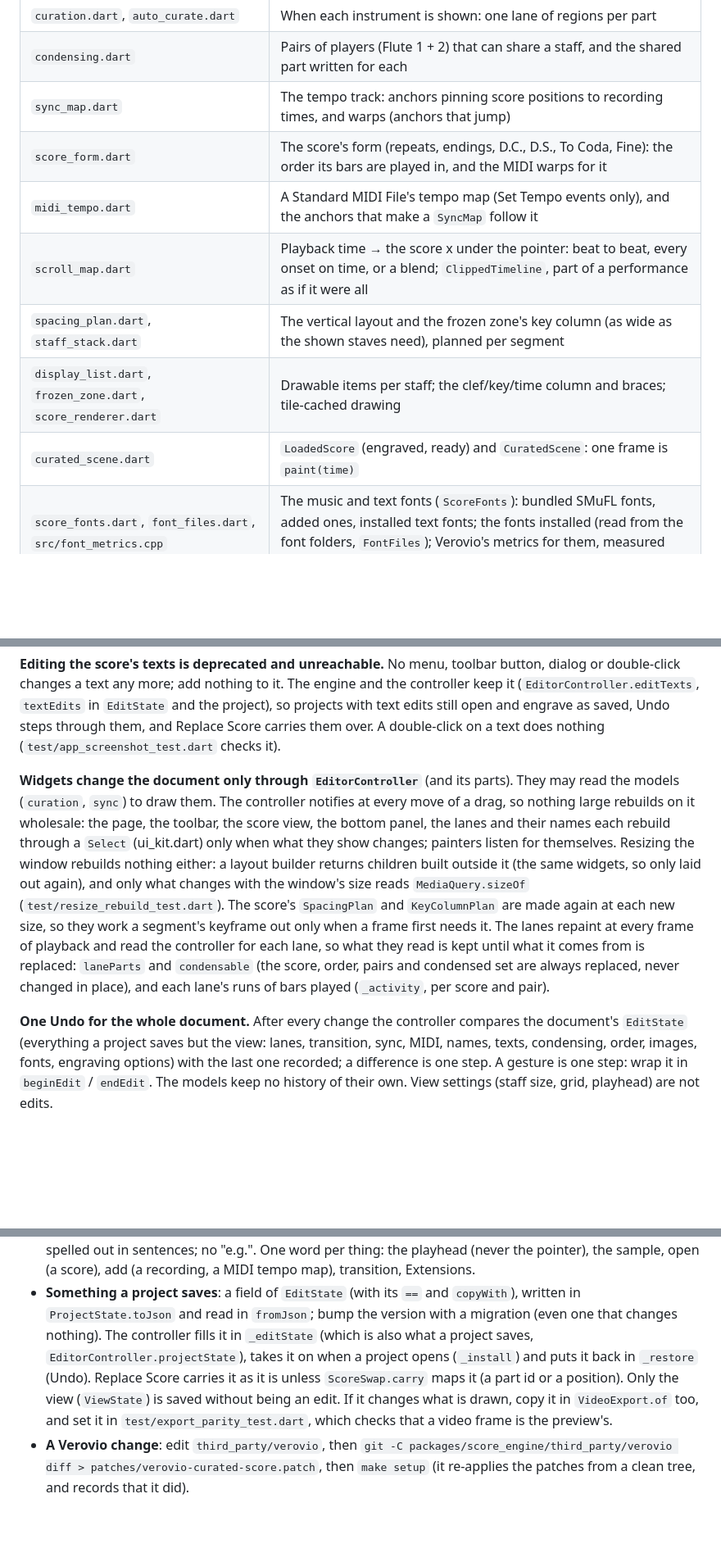
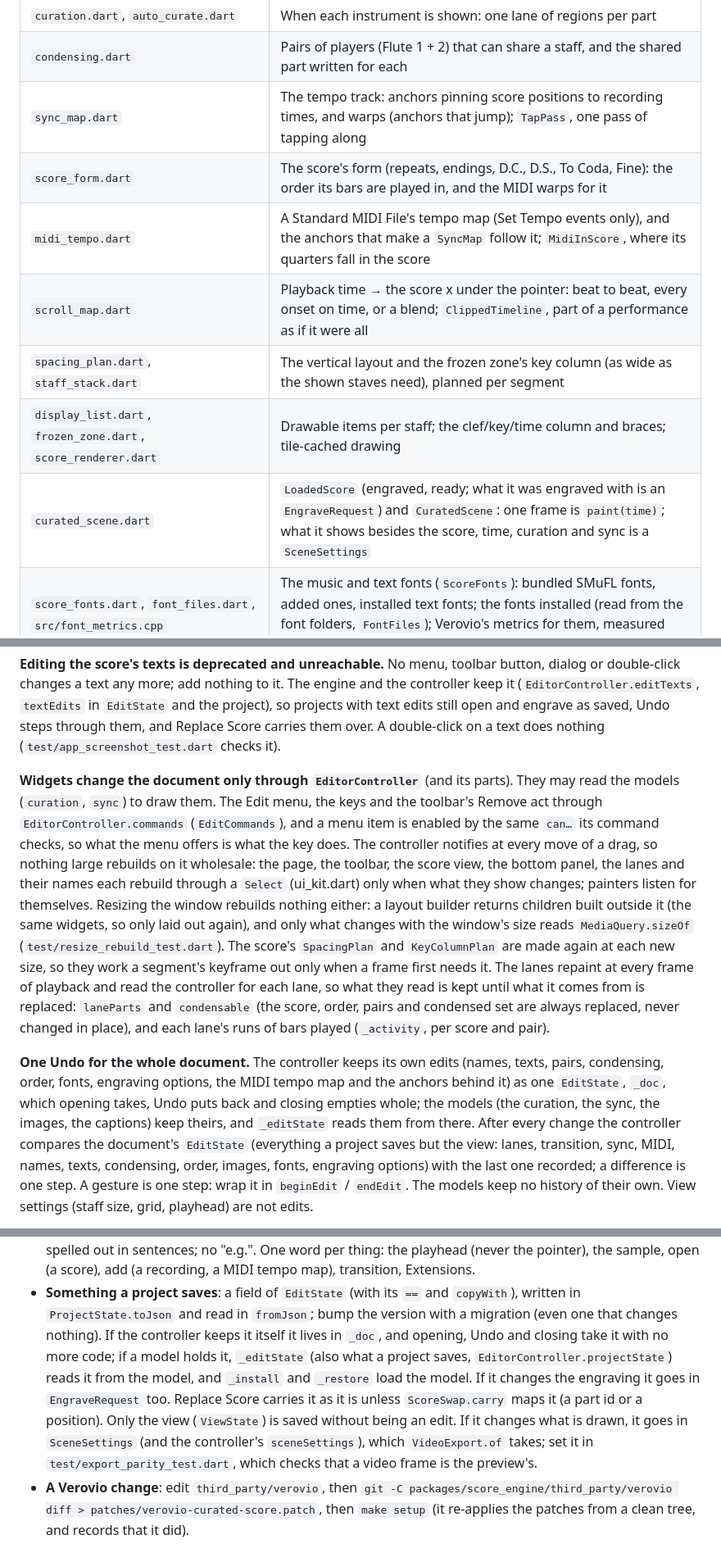
Before and after one commit to xy057/curator, a Markdown page: docs/architecture.md, 3 parts joined by grey strips. Shown at 82% size. Drawn GitHub-style; blank space fills up the shorter version.

Commit message:
Architecture: the controller's _doc, EngraveRequest, SceneSettings, EditCommands, takeSettings, MidiInScore, TapPass, the lanes' shared snapping and double-click, Replace Score's MIDI warps

```diff
--- a/docs/architecture.md
+++ b/docs/architecture.md
@@ -17,13 +17,13 @@ changing how a score is engraved, what a project stores, or how edits are made.
 | `beat_grid.dart` | Where the beats fall in every bar (see *Beats*), and `bar.beat` positions |
 | `curation.dart`, `auto_curate.dart` | When each instrument is shown: one lane of regions per part |
 | `condensing.dart` | Pairs of players (Flute 1 + 2) that can share a staff, and the shared part written for each |
-| `sync_map.dart` | The tempo track: anchors pinning score positions to recording times, and warps (anchors that jump) |
+| `sync_map.dart` | The tempo track: anchors pinning score positions to recording times, and warps (anchors that jump); `TapPass`, one pass of tapping along |
 | `score_form.dart` | The score's form (repeats, endings, D.C., D.S., To Coda, Fine): the order its bars are played in, and the MIDI warps for it |
-| `midi_tempo.dart` | A Standard MIDI File's tempo map (Set Tempo events only), and the anchors that make a `SyncMap` follow it |
+| `midi_tempo.dart` | A Standard MIDI File's tempo map (Set Tempo events only), and the anchors that make a `SyncMap` follow it; `MidiInScore`, where its quarters fall in the score |
 | `scroll_map.dart` | Playback time → the score x under the pointer: beat to beat, every onset on time, or a blend; `ClippedTimeline`, part of a performance as if it were all |
 | `spacing_plan.dart`, `staff_stack.dart` | The vertical layout and the frozen zone's key column (as wide as the shown staves need), planned per segment |
 | `display_list.dart`, `frozen_zone.dart`, `score_renderer.dart` | Drawable items per staff; the clef/key/time column and braces; tile-cached drawing |
-| `curated_scene.dart` | `LoadedScore` (engraved, ready) and `CuratedScene`: one frame is `paint(time)` |
+| `curated_scene.dart` | `LoadedScore` (engraved, ready; what it was engraved with is an `EngraveRequest`) and `CuratedScene`: one frame is `paint(time)`; what it shows besides the score, time, curation and sync is a `SceneSettings` |
 | `score_fonts.dart`, `font_files.dart`, `src/font_metrics.cpp` | The music and text fonts (`ScoreFonts`): bundled SMuFL fonts, added ones, installed text fonts; the fonts installed (read from the font folders, `FontFiles`); Verovio's metrics for them, measured with stb_truetype (`FontResources`) |
 | `score_patch.dart` | Images on the score (`ScenePatch`, drawn by a `PatchArt` the app supplies) and `ScoreAxis`: score quarters ↔ engraving x |
 | `score_caption.dart` | Captions (`Caption`), when each shows (`captionSpans`) and the bar they show in (`CaptionBar`) |
@@ -309,7 +315,9 @@ Replace Score carries them over. A double-click on a text does nothing
 (`test/app_screenshot_test.dart` checks it).
 
 **Widgets change the document only through `EditorController`** (and its parts). They may
-read the models (`curation`, `sync`) to draw them.
+read the models (`curation`, `sync`) to draw them. The Edit menu, the keys and the toolbar's Remove
+act through `EditorController.commands` (`EditCommands`), and a menu item is enabled by the same
+`can…` its command checks, so what the menu offers is what the key does.
 The controller notifies at every move of a drag, so nothing large rebuilds on it wholesale: the
 page, the toolbar, the score view, the bottom panel, the lanes and their names each rebuild through
 a `Select` (ui_kit.dart) only when what they show changes; painters listen for themselves.
@@ -322,7 +330,11 @@ each lane, so what they read is kept until what it comes from is replaced: `lane
 `condensable` (the score, order, pairs and condensed set are always replaced, never changed in
 place), and each lane's runs of bars played (`_activity`, per score and pair).
 
-**One Undo for the whole document.** After every change the controller compares the
+**One Undo for the whole document.** The controller keeps its own edits (names, texts, pairs,
+condensing, order, fonts, engraving options, the MIDI tempo map and the anchors behind it) as one
+`EditState`, `_doc`, which opening takes, Undo puts back and closing empties whole; the models (the
+curation, the sync, the images, the captions) keep theirs, and `_editState` reads them from there.
+After every change the controller compares the
 document's `EditState` (everything a project saves but the view: lanes, transition, sync,
 MIDI, names, texts, condensing, order, images, fonts, engraving options) with the last one recorded; a difference is one step. A gesture is one step: wrap it in `beginEdit` /
 `endEdit`. The models keep no history of their own. View settings (staff size, grid, playhead)
@@ -618,12 +635,14 @@ on Windows wherever the registry says that folder now is): it never replaces the
   open (a score), add (a recording, a MIDI tempo map), transition, Extensions.
 - **Something a project saves**: a field of `EditState` (with its `==` and `copyWith`),
   written in `ProjectState.toJson` and read in `fromJson`; bump the version with a migration
-  (even one that changes nothing). The controller fills it in `_editState` (which is also what
-  a project saves, `EditorController.projectState`), takes it on when a project opens
-  (`_install`) and puts it back in `_restore` (Undo). Replace Score carries it as it is unless
+  (even one that changes nothing). If the controller keeps it itself it lives in `_doc`, and
+  opening, Undo and closing take it with no more code; if a model holds it, `_editState` (also
+  what a project saves, `EditorController.projectState`) reads it from the model, and `_install`
+  and `_restore` load the model. If it changes the engraving it goes in `EngraveRequest` too. Replace Score carries it as it is unless
   `ScoreSwap.carry` maps it (a part id or a position). Only the view (`ViewState`) is saved
-  without being an edit. If it changes what is drawn, copy it in `VideoExport.of` too, and set
-  it in `test/export_parity_test.dart`, which checks that a video frame is the preview's.
+  without being an edit. If it changes what is drawn, it goes in `SceneSettings` (and the
+  controller's `sceneSettings`), which `VideoExport.of` takes; set it in
+  `test/export_parity_test.dart`, which checks that a video frame is the preview's.
 - **A Verovio change**: edit `third_party/verovio`, then
   `git -C packages/score_engine/third_party/verovio diff > patches/verovio-curated-score.patch`,
   then `make setup` (it re-applies the patches from a clean tree, and records that it did).
```
Also changed, not shown: other parts of docs/architecture.md (+19 -8 lines).
